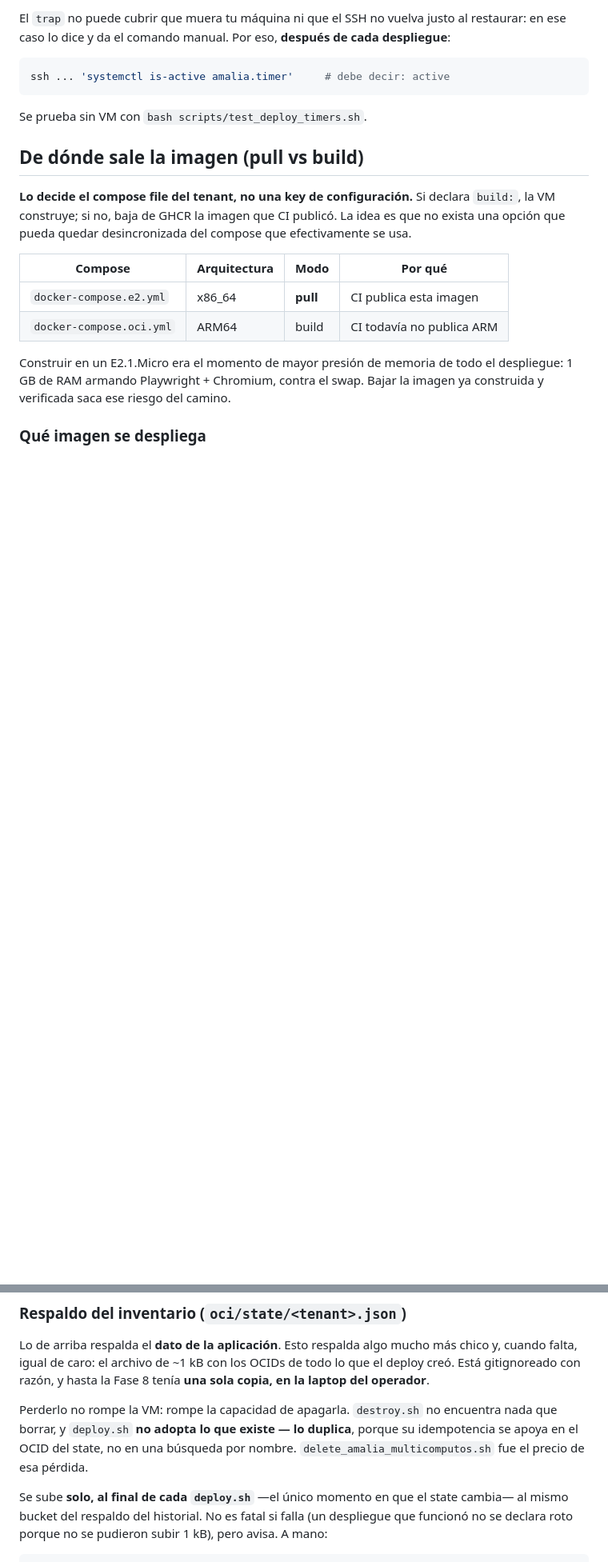
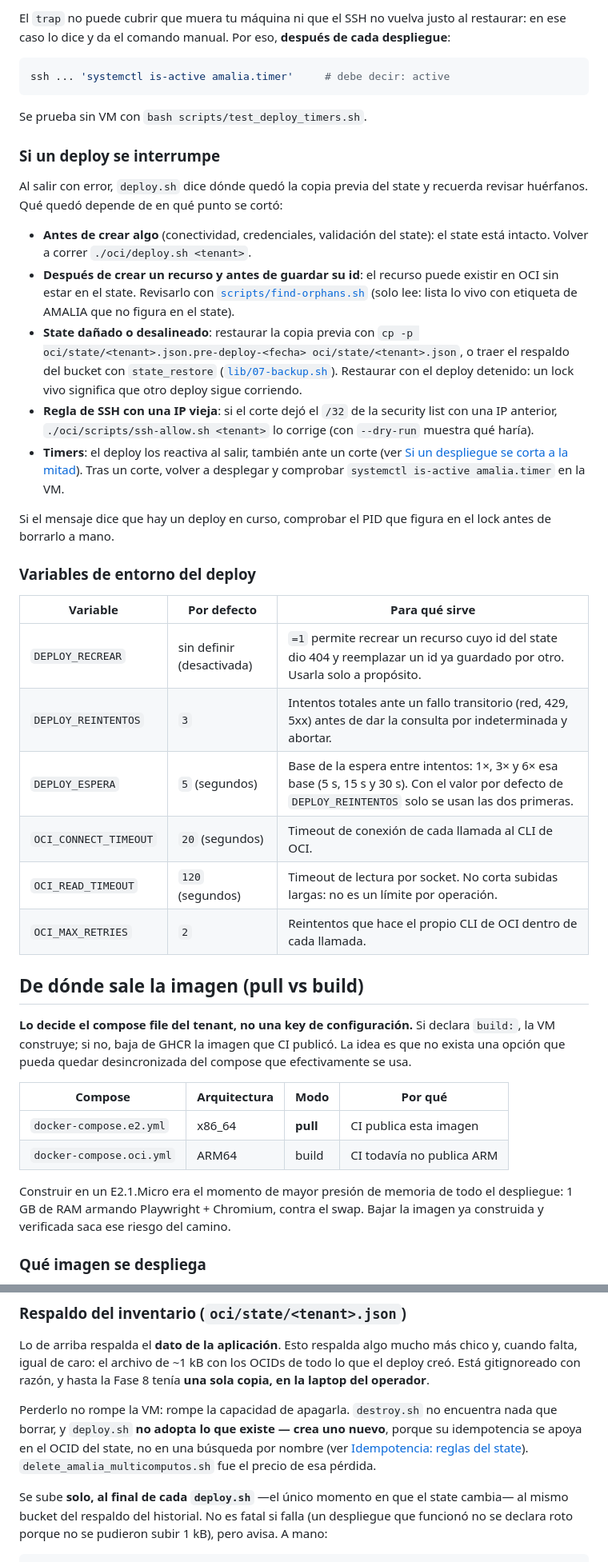
Before and after one commit to emgonzalez/tender-opportunity-tracker, a Markdown page: oci/README.md, 2 parts joined by grey strips. Shown at 80% size. Drawn GitHub-style; blank space fills up the shorter version.

````diff
--- a/oci/README.md
+++ b/oci/README.md
@@ -121,6 +147,40 @@ ssh ... 'systemctl is-active amalia.timer'     # debe decir: active
 ```
 
 Se prueba sin VM con `bash scripts/test_deploy_timers.sh`.
+
+### Si un deploy se interrumpe
+
+Al salir con error, `deploy.sh` dice dónde quedó la copia previa del state y recuerda
+revisar huérfanos. Qué quedó depende de en qué punto se cortó:
+
+- **Antes de crear algo** (conectividad, credenciales, validación del state): el state está
+  intacto. Volver a correr `./oci/deploy.sh <tenant>`.
+- **Después de crear un recurso y antes de guardar su id**: el recurso puede existir en OCI sin
+  estar en el state. Revisarlo con [`scripts/find-orphans.sh`](scripts/find-orphans.sh)
+  (solo lee: lista lo vivo con etiqueta de AMALIA que no figura en el state).
+- **State dañado o desalineado**: restaurar la copia previa con
+  `cp -p oci/state/<tenant>.json.pre-deploy-<fecha> oci/state/<tenant>.json`, o traer el respaldo
+  del bucket con `state_restore` ([`lib/07-backup.sh`](lib/07-backup.sh)). Restaurar con el
+  deploy detenido: un lock vivo significa que otro deploy sigue corriendo.
+- **Regla de SSH con una IP vieja**: si el corte dejó el `/32` de la security list con una IP
+  anterior, `./oci/scripts/ssh-allow.sh <tenant>` lo corrige (con `--dry-run` muestra qué haría).
+- **Timers**: el deploy los reactiva al salir, también ante un corte
+  (ver [Si un despliegue se corta a la mitad](#si-un-despliegue-se-corta-a-la-mitad)). Tras un
+  corte, volver a desplegar y comprobar `systemctl is-active amalia.timer` en la VM.
+
+Si el mensaje dice que hay un deploy en curso, comprobar el PID que figura en el lock antes de
+borrarlo a mano.
+
+### Variables de entorno del deploy
+
+| Variable | Por defecto | Para qué sirve |
+| --- | --- | --- |
+| `DEPLOY_RECREAR` | sin definir (desactivada) | `=1` permite recrear un recurso cuyo id del state dio 404 y reemplazar un id ya guardado por otro. Usarla solo a propósito. |
+| `DEPLOY_REINTENTOS` | `3` | Intentos totales ante un fallo transitorio (red, 429, 5xx) antes de dar la consulta por indeterminada y abortar. |
+| `DEPLOY_ESPERA` | `5` (segundos) | Base de la espera entre intentos: 1×, 3× y 6× esa base (5 s, 15 s y 30 s). Con el valor por defecto de `DEPLOY_REINTENTOS` solo se usan las dos primeras. |
+| `OCI_CONNECT_TIMEOUT` | `20` (segundos) | Timeout de conexión de cada llamada al CLI de OCI. |
+| `OCI_READ_TIMEOUT` | `120` (segundos) | Timeout de lectura por socket. No corta subidas largas: no es un límite por operación. |
+| `OCI_MAX_RETRIES` | `2` | Reintentos que hace el propio CLI de OCI dentro de cada llamada. |
 
 ## De dónde sale la imagen (pull vs build)
 
@@ -370,8 +430,9 @@ creó. Está gitignoreado con razón, y hasta la Fase 8 tenía **una sola copia,
 del operador**.
 
 Perderlo no rompe la VM: rompe la capacidad de apagarla. `destroy.sh` no encuentra nada
-que borrar, y `deploy.sh` **no adopta lo que existe — lo duplica**, porque su idempotencia
-se apoya en el OCID del state, no en una búsqueda por nombre. `delete_amalia_multicomputos.sh`
+que borrar, y `deploy.sh` **no adopta lo que existe — crea uno nuevo**, porque su idempotencia
+se apoya en el OCID del state, no en una búsqueda por nombre (ver
+[Idempotencia: reglas del state](#idempotencia-reglas-del-state)). `delete_amalia_multicomputos.sh`
 fue el precio de esa pérdida.
 
 Se sube **solo, al final de cada `deploy.sh`** —el único momento en que el state cambia— al
````
Also changed, not shown: other parts of oci/README.md (+27 -1 lines).
